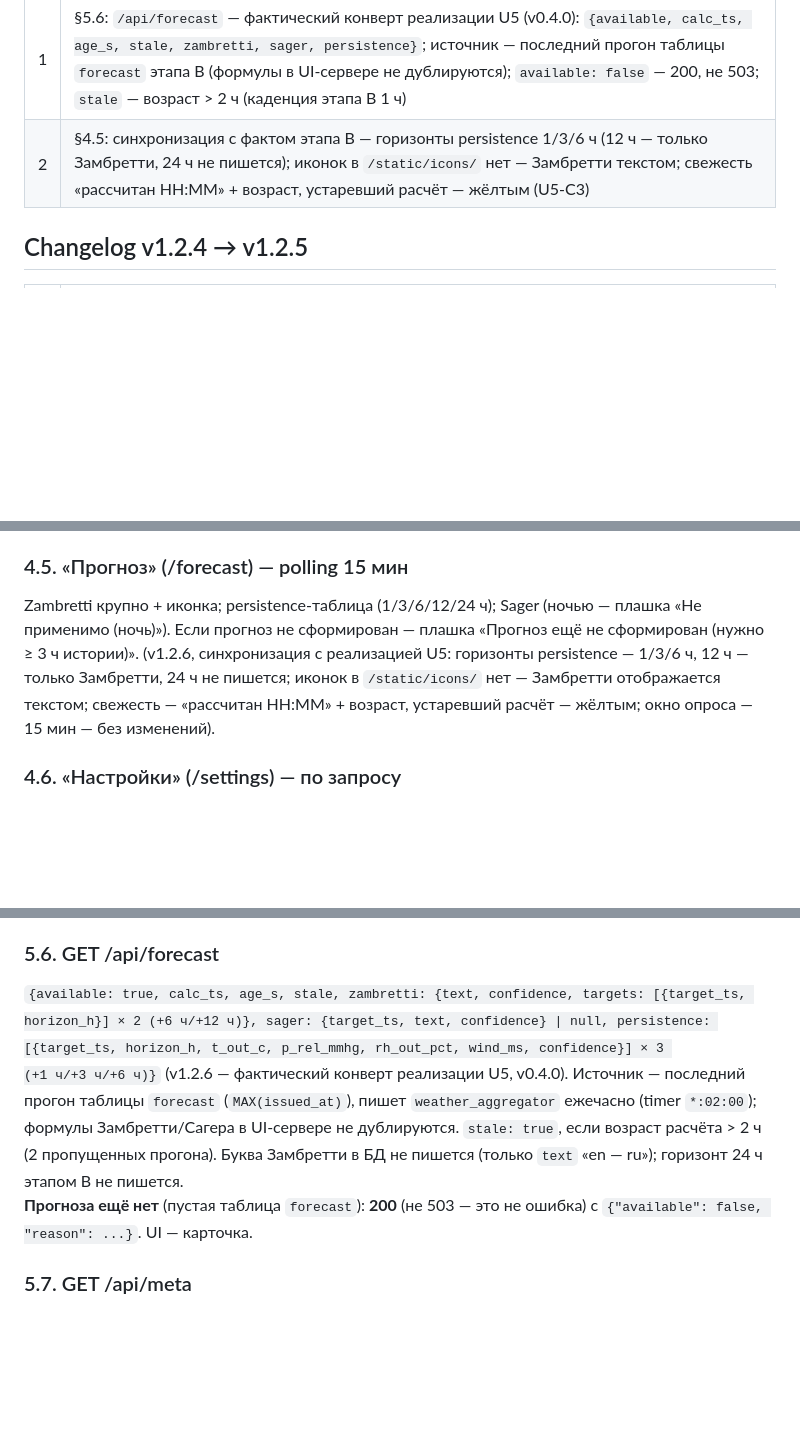
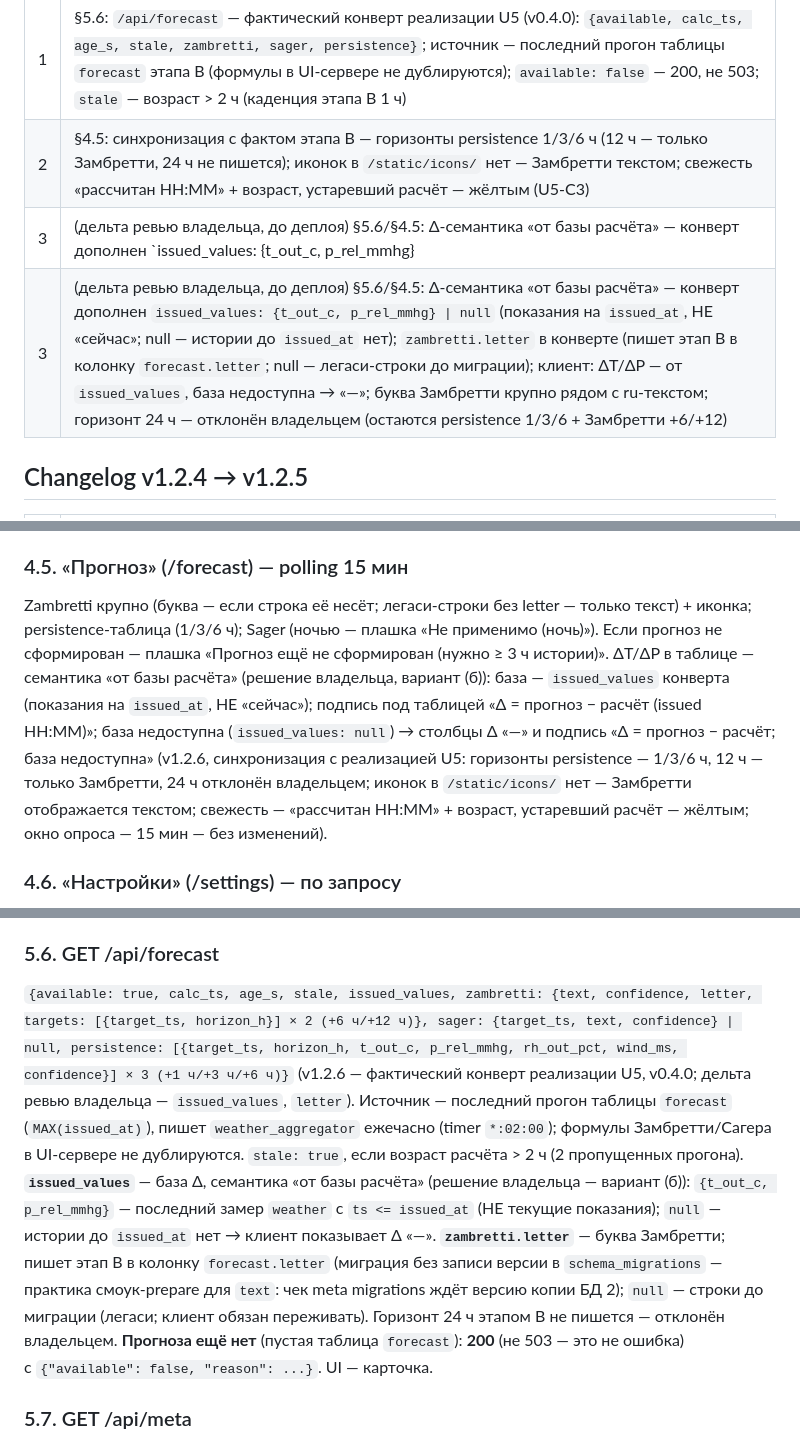
Before and after one commit to jinny21093/vitele_meteo, a Markdown page: docs/weather-ui-spec.md, 3 parts joined by grey strips. GitHub-like rendering; blank space fills up the shorter version.

Commit message:
docs(spec): v1.2.6 правкой — Δ от issued_values («от базы расчёта»), letter в конверте, 24 ч отклонён
U5-D2 (решения владельца):
- §5.6: конверт — issued_values {t_out_c, p_rel_mmhg}|null (показания на
  issued_at, НЕ «сейчас»; null — истории до issued_at нет), zambretti.letter
  (миграция без записи версии — практика смоук-prepare), persistence 1/3/6 ч
  (горизонт 24 ч — отклонён владельцем)
- §4.5: Δ-семантика «от базы расчёта», подпись «Δ = прогноз − расчёт
  (issued HH:MM)», база недоступна → «—»; буква Замбретти крупно
- changelog v1.2.5→v1.2.6: строка 3 (дельта ревью владельца, до деплоя)

```diff
--- a/docs/weather-ui-spec.md
+++ b/docs/weather-ui-spec.md
@@ -14,6 +14,8 @@
 | --- | --- |
 | 1 | §5.6: `/api/forecast` — фактический конверт реализации U5 (v0.4.0): `{available, calc_ts, age_s, stale, zambretti, sager, persistence}`; источник — последний прогон таблицы `forecast` этапа B (формулы в UI-сервере не дублируются); `available: false` — 200, не 503; `stale` — возраст > 2 ч (каденция этапа B 1 ч) |
 | 2 | §4.5: синхронизация с фактом этапа B — горизонты persistence 1/3/6 ч (12 ч — только Замбретти, 24 ч не пишется); иконок в `/static/icons/` нет — Замбретти текстом; свежесть «рассчитан HH:MM» + возраст, устаревший расчёт — жёлтым (U5-C3) |
+| 3 | (дельта ревью владельца, до деплоя) §5.6/§4.5: Δ-семантика «от базы расчёта» — конверт дополнен `issued_values: {t_out_c, p_rel_mmhg} | null` (показания на `issued_at`, НЕ «сейчас»; null — истории до `issued_at` нет); `zambretti.letter` в конверте (пишет этап B в колонку `forecast.letter`; null — легаси-строки до миграции); клиент: ΔT/ΔP — от `issued_values`, база недоступна → «—»; буква Замбретти крупно рядом с ru-текстом; горизонт 24 ч — отклонён владельцем (остаются persistence 1/3/6 + Замбретти +6/+12) |
+| 3 | (дельта ревью владельца, до деплоя) §5.6/§4.5: Δ-семантика «от базы расчёта» — конверт дополнен `issued_values: {t_out_c, p_rel_mmhg} \| null` (показания на `issued_at`, НЕ «сейчас»; null — истории до `issued_at` нет); `zambretti.letter` в конверте (пишет этап B в колонку `forecast.letter`; null — легаси-строки до миграции); клиент: ΔT/ΔP — от `issued_values`, база недоступна → «—»; буква Замбретти крупно рядом с ru-текстом; горизонт 24 ч — отклонён владельцем (остаются persistence 1/3/6 + Замбретти +6/+12) |
 
 ## Changelog v1.2.4 → v1.2.5
 
@@ -175,7 +177,7 @@ Heatmap дни×часы из `/api/hourly`; календарь осадков
 
 ### 4.5. «Прогноз» (/forecast) — polling 15 мин
 
-Zambretti крупно + иконка; persistence-таблица (1/3/6/12/24 ч); Sager (ночью — плашка «Не применимо (ночь)»). Если прогноз не сформирован — плашка «Прогноз ещё не сформирован (нужно ≥ 3 ч истории)». (v1.2.6, синхронизация с реализацией U5: горизонты persistence — 1/3/6 ч, 12 ч — только Замбретти, 24 ч не пишется; иконок в `/static/icons/` нет — Замбретти отображается текстом; свежесть — «рассчитан HH:MM» + возраст, устаревший расчёт — жёлтым; окно опроса — 15 мин — без изменений).
+Zambretti крупно (буква — если строка её несёт; легаси-строки без letter — только текст) + иконка; persistence-таблица (1/3/6 ч); Sager (ночью — плашка «Не применимо (ночь)»). Если прогноз не сформирован — плашка «Прогноз ещё не сформирован (нужно ≥ 3 ч истории)». ΔT/ΔP в таблице — семантика «от базы расчёта» (решение владельца, вариант (б)): база — `issued_values` конверта (показания на `issued_at`, НЕ «сейчас»); подпись под таблицей «Δ = прогноз − расчёт (issued HH:MM)»; база недоступна (`issued_values: null`) → столбцы Δ «—» и подпись «Δ = прогноз − расчёт; база недоступна» (v1.2.6, синхронизация с реализацией U5: горизонты persistence — 1/3/6 ч, 12 ч — только Замбретти, 24 ч отклонён владельцем; иконок в `/static/icons/` нет — Замбретти отображается текстом; свежесть — «рассчитан HH:MM» + возраст, устаревший расчёт — жёлтым; окно опроса — 15 мин — без изменений).
 
 ### 4.6. «Настройки» (/settings) — по запросу
 
@@ -310,7 +312,7 @@ json
 
 ### 5.6. GET /api/forecast
 
-`{available: true, calc_ts, age_s, stale, zambretti: {text, confidence, targets: [{target_ts, horizon_h}] × 2 (+6 ч/+12 ч)}, sager: {target_ts, text, confidence} | null, persistence: [{target_ts, horizon_h, t_out_c, p_rel_mmhg, rh_out_pct, wind_ms, confidence}] × 3 (+1 ч/+3 ч/+6 ч)}` (v1.2.6 — фактический конверт реализации U5, v0.4.0). Источник — последний прогон таблицы `forecast` (`MAX(issued_at)`), пишет `weather_aggregator` ежечасно (timer `*:02:00`); формулы Замбретти/Сагера в UI-сервере не дублируются. `stale: true`, если возраст расчёта > 2 ч (2 пропущенных прогона). Буква Замбретти в БД не пишется (только `text` «en — ru»); горизонт 24 ч этапом B не пишется.
+`{available: true, calc_ts, age_s, stale, issued_values, zambretti: {text, confidence, letter, targets: [{target_ts, horizon_h}] × 2 (+6 ч/+12 ч)}, sager: {target_ts, text, confidence} | null, persistence: [{target_ts, horizon_h, t_out_c, p_rel_mmhg, rh_out_pct, wind_ms, confidence}] × 3 (+1 ч/+3 ч/+6 ч)}` (v1.2.6 — фактический конверт реализации U5, v0.4.0; дельта ревью владельца — `issued_values`, `letter`). Источник — последний прогон таблицы `forecast` (`MAX(issued_at)`), пишет `weather_aggregator` ежечасно (timer `*:02:00`); формулы Замбретти/Сагера в UI-сервере не дублируются. `stale: true`, если возраст расчёта > 2 ч (2 пропущенных прогона). **`issued_values`** — база Δ, семантика «от базы расчёта» (решение владельца — вариант (б)): `{t_out_c, p_rel_mmhg}` — последний замер `weather` с `ts <= issued_at` (НЕ текущие показания); `null` — истории до `issued_at` нет → клиент показывает Δ «—». **`zambretti.letter`** — буква Замбретти; пишет этап B в колонку `forecast.letter` (миграция без записи версии в `schema_migrations` — практика смоук-prepare для `text`: чек meta migrations ждёт версию копии БД 2); `null` — строки до миграции (легаси; клиент обязан переживать). Горизонт 24 ч этапом B не пишется — отклонён владельцем.
 **Прогноза ещё нет** (пустая таблица `forecast`): **200** (не 503 — это не ошибка) с `{"available": false, "reason": ...}`. UI — карточка.
 
 ### 5.7. GET /api/meta
```
